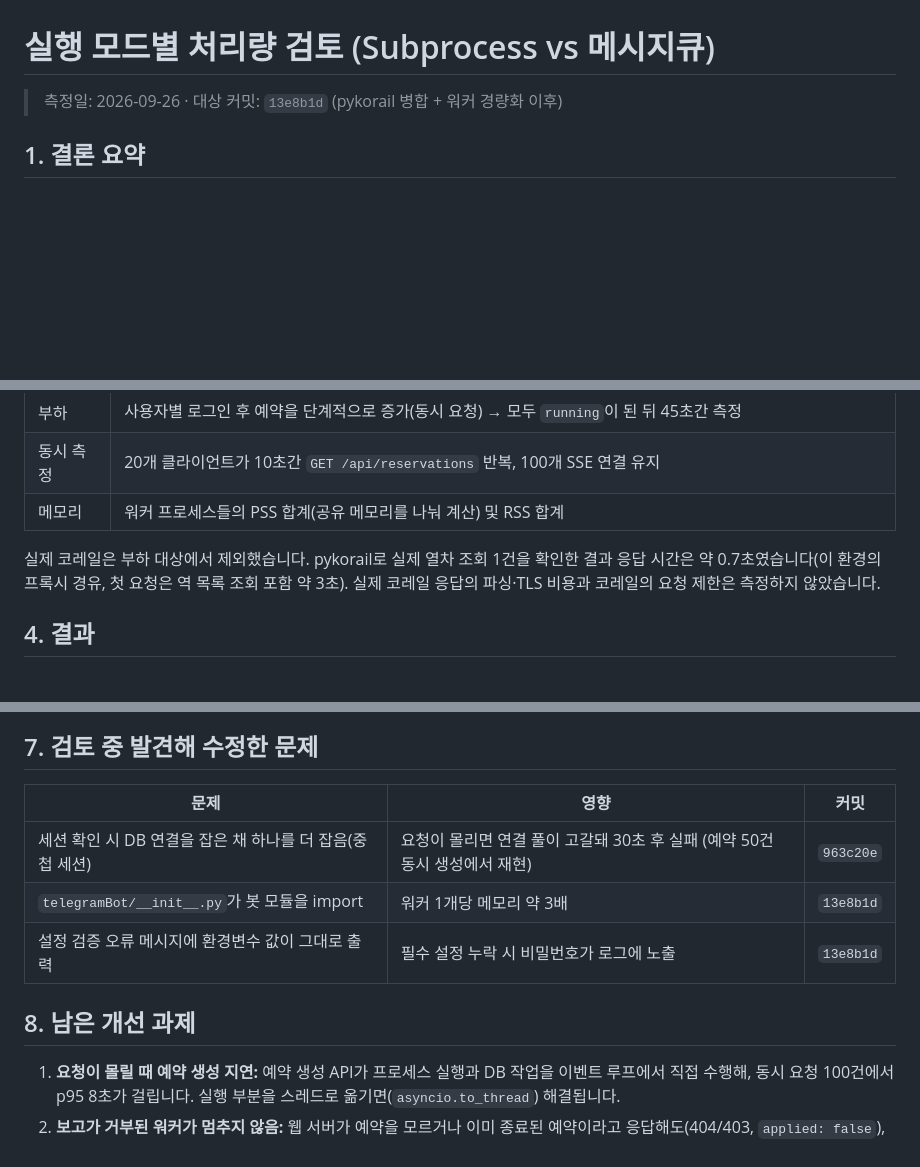
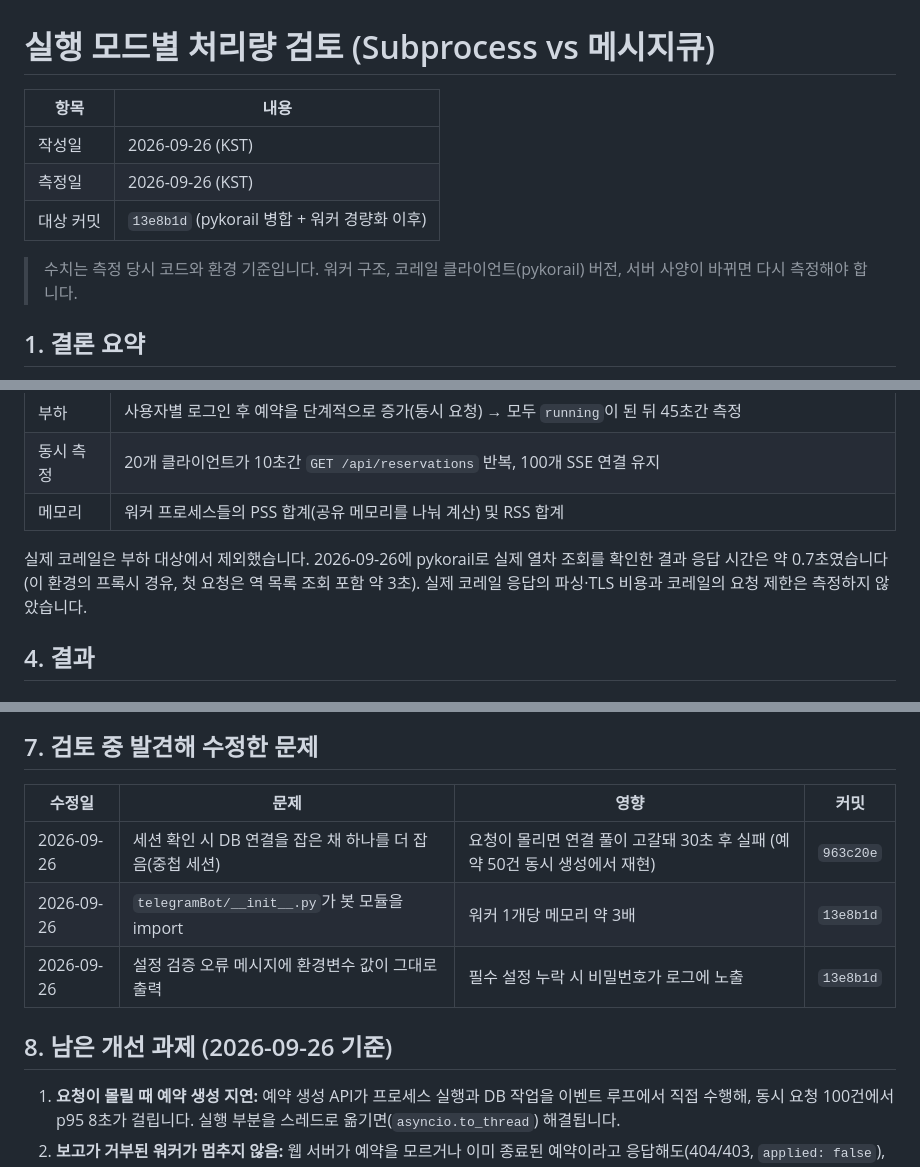
Before and after one commit to raonsol/korail_telegrambot, a Markdown page: docs/capacity-review.md, 3 parts joined by grey strips. Drawn GitHub-style; blank space fills up the shorter version.

Commit message:
docs: 처리량 검토 문서에 작성일·측정일 명시
문서 머리에 작성일/측정일/기준 커밋 표를 두고, 실제 코레일 확인일,
경량화 전 측정 조건, 수정 이력 표의 수정일, README·CLAUDE.md 링크에도
날짜를 추가했다.

Co-Authored-By: Claude Opus 5.5 <noreply@anthropic.com>
Claude-Session: https://claude.ai/code/session_01A5HwKV4moDcpGDaY9Wx6eC

```diff
--- a/docs/capacity-review.md
+++ b/docs/capacity-review.md
@@ -1,6 +1,12 @@
 # 실행 모드별 처리량 검토 (Subprocess vs 메시지큐)
 
-> 측정일: 2026-09-26 · 대상 커밋: `13e8b1d` (pykorail 병합 + 워커 경량화 이후)
+| 항목 | 내용 |
+|---|---|
+| 작성일 | 2026-09-26 (KST) |
+| 측정일 | 2026-09-26 (KST) |
+| 대상 커밋 | `13e8b1d` (pykorail 병합 + 워커 경량화 이후) |
+
+> 수치는 측정 당시 코드와 환경 기준입니다. 워커 구조, 코레일 클라이언트(pykorail) 버전, 서버 사양이 바뀌면 다시 측정해야 합니다.
 
 ## 1. 결론 요약
 
@@ -38,7 +44,7 @@ OS와 웹 서버 몫으로 약 350MB를 빼고 예약 1건당 22MB로 계산한
 | 동시 측정 | 20개 클라이언트가 10초간 `GET /api/reservations` 반복, 100개 SSE 연결 유지 |
 | 메모리 | 워커 프로세스들의 PSS 합계(공유 메모리를 나눠 계산) 및 RSS 합계 |
 
-실제 코레일은 부하 대상에서 제외했습니다. pykorail로 실제 열차 조회 1건을 확인한 결과 응답 시간은 약 0.7초였습니다(이 환경의 프록시 경유, 첫 요청은 역 목록 조회 포함 약 3초). 실제 코레일 응답의 파싱·TLS 비용과 코레일의 요청 제한은 측정하지 않았습니다.
+실제 코레일은 부하 대상에서 제외했습니다. 2026-09-26에 pykorail로 실제 열차 조회를 확인한 결과 응답 시간은 약 0.7초였습니다(이 환경의 프록시 경유, 첫 요청은 역 목록 조회 포함 약 3초). 실제 코레일 응답의 파싱·TLS 비용과 코레일의 요청 제한은 측정하지 않았습니다.
 
 ## 4. 결과
 
@@ -190,13 +196,13 @@ flowchart TB
 
 ## 7. 검토 중 발견해 수정한 문제
 
-| 문제 | 영향 | 커밋 |
-|---|---|---|
-| 세션 확인 시 DB 연결을 잡은 채 하나를 더 잡음(중첩 세션) | 요청이 몰리면 연결 풀이 고갈돼 30초 후 실패 (예약 50건 동시 생성에서 재현) | `963c20e` |
-| `telegramBot/__init__.py`가 봇 모듈을 import | 워커 1개당 메모리 약 3배 | `13e8b1d` |
-| 설정 검증 오류 메시지에 환경변수 값이 그대로 출력 | 필수 설정 누락 시 비밀번호가 로그에 노출 | `13e8b1d` |
+| 수정일 | 문제 | 영향 | 커밋 |
+|---|---|---|---|
+| 2026-09-26 | 세션 확인 시 DB 연결을 잡은 채 하나를 더 잡음(중첩 세션) | 요청이 몰리면 연결 풀이 고갈돼 30초 후 실패 (예약 50건 동시 생성에서 재현) | `963c20e` |
+| 2026-09-26 | `telegramBot/__init__.py`가 봇 모듈을 import | 워커 1개당 메모리 약 3배 | `13e8b1d` |
+| 2026-09-26 | 설정 검증 오류 메시지에 환경변수 값이 그대로 출력 | 필수 설정 누락 시 비밀번호가 로그에 노출 | `13e8b1d` |
 
-## 8. 남은 개선 과제
+## 8. 남은 개선 과제 (2026-09-26 기준)
 
 1. **요청이 몰릴 때 예약 생성 지연:** 예약 생성 API가 프로세스 실행과 DB 작업을 이벤트 루프에서 직접 수행해, 동시 요청 100건에서 p95 8초가 걸립니다. 실행 부분을 스레드로 옮기면(`asyncio.to_thread`) 해결됩니다.
 2. **보고가 거부된 워커가 멈추지 않음:** 웹 서버가 예약을 모르거나 이미 종료된 예약이라고 응답해도(404/403, `applied: false`), 워커는 최대 1000회까지 코레일을 계속 호출합니다. 측정 중 웹 서버를 재시작하면서 DB를 새로 만들었을 때, 이전 워커 23개가 부모 없이 남아 계속 조회하는 것을 확인했습니다.
```
Also changed, not shown: other parts of docs/capacity-review.md (+1 -1 lines), CLAUDE.md (+1 -1 lines), README.md (+1 -1 lines).
